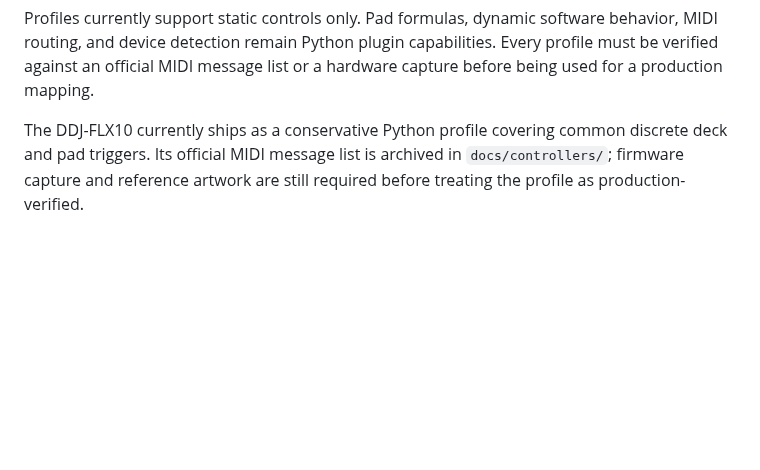
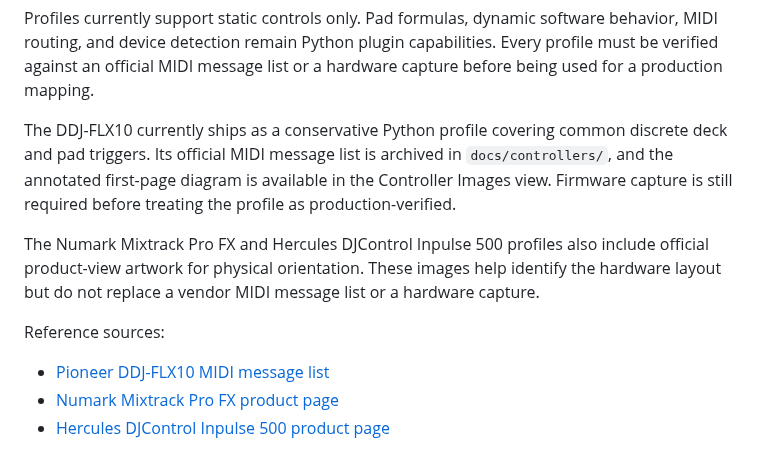
Before and after one commit to guillain/DJ-MIDI-Studio, a Markdown page: docs/controller-profiles.md, the part around the change. Drawn GitHub-style; blank space fills up the shorter version.

Commit message:
feat(catalog): add controller reference images

```diff
--- a/docs/controller-profiles.md
+++ b/docs/controller-profiles.md
@@ -39,5 +39,17 @@ list or a hardware capture before being used for a production mapping.
 
 The DDJ-FLX10 currently ships as a conservative Python profile covering common
 discrete deck and pad triggers. Its official MIDI message list is archived in
-`docs/controllers/`; firmware capture and reference artwork are still required
-before treating the profile as production-verified.
+`docs/controllers/`, and the annotated first-page diagram is available in the
+Controller Images view. Firmware capture is still required before treating the
+profile as production-verified.
+
+The Numark Mixtrack Pro FX and Hercules DJControl Inpulse 500 profiles also
+include official product-view artwork for physical orientation. These images
+help identify the hardware layout but do not replace a vendor MIDI message
+list or a hardware capture.
+
+Reference sources:
+
+- [Pioneer DDJ-FLX10 MIDI message list](controllers/ddj-flx10-midi-message-list-e1.pdf)
+- [Numark Mixtrack Pro FX product page](https://www.numark.com/product/mixtrack-pro-fx)
+- [Hercules DJControl Inpulse 500 product page](https://www.hercules.com/en-us/dj-controllers/djcontrol-inpulse-500/)
```
Also changed, not shown: TODO.md (+2 -2 lines), docs/screens-and-layouts.md (+2 -2 lines), assets/controllers/hercules-djcontrol-inpulse-500.png (added), assets/controllers/numark-mixtrack-pro-fx.png (added), 5 other files.
